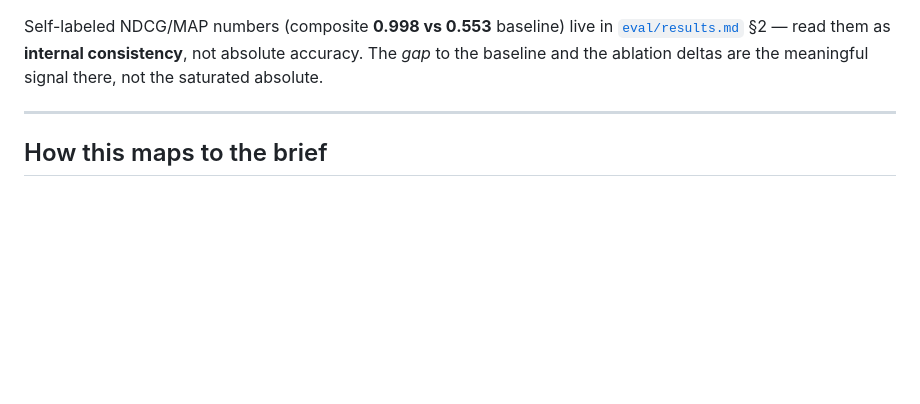
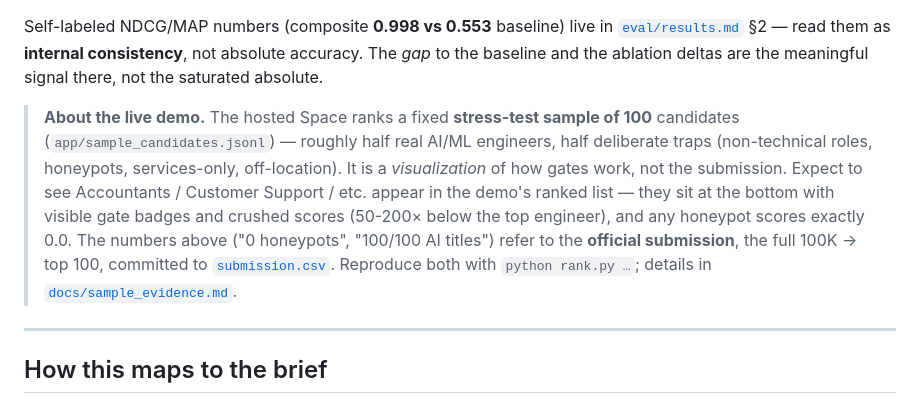
Before and after one commit to jacklachan/lighthouse-indiaruns, a Markdown page: README.md, the part around the change. Drawn GitHub-style; blank space fills up the shorter version.

```diff
--- a/README.md
+++ b/README.md
@@ -34,6 +34,17 @@ Self-labeled NDCG/MAP numbers (composite **0.998 vs 0.553** baseline) live in
 [`eval/results.md`](eval/results.md) §2 — read them as **internal consistency**, not
 absolute accuracy. The *gap* to the baseline and the ablation deltas are the meaningful
 signal there, not the saturated absolute.
+
+> **About the live demo.** The hosted Space ranks a fixed **stress-test sample of 100**
+> candidates (`app/sample_candidates.jsonl`) — roughly half real AI/ML engineers, half
+> deliberate traps (non-technical roles, honeypots, services-only, off-location). It is
+> a *visualization* of how gates work, not the submission. Expect to see Accountants /
+> Customer Support / etc. appear in the demo's ranked list — they sit at the bottom
+> with visible gate badges and crushed scores (50-200× below the top engineer), and any
+> honeypot scores exactly 0.0. The numbers above ("0 honeypots", "100/100 AI titles")
+> refer to the **official submission**, the full 100K → top 100, committed to
+> [`submission.csv`](submission.csv). Reproduce both with `python rank.py …`;
+> details in [`docs/sample_evidence.md`](docs/sample_evidence.md).
 
 ---
 
```
Also changed, not shown: docs/sample_evidence.md (added, +70 -0 lines).
